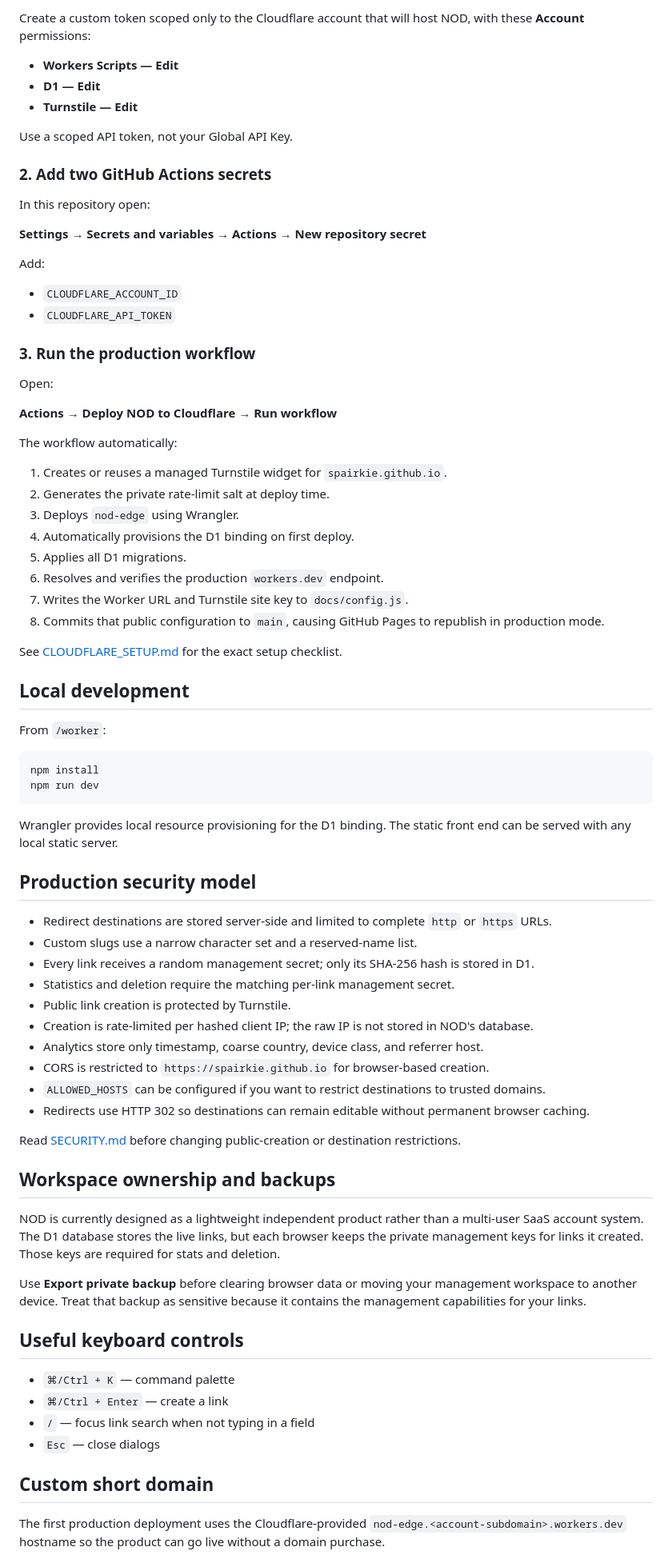
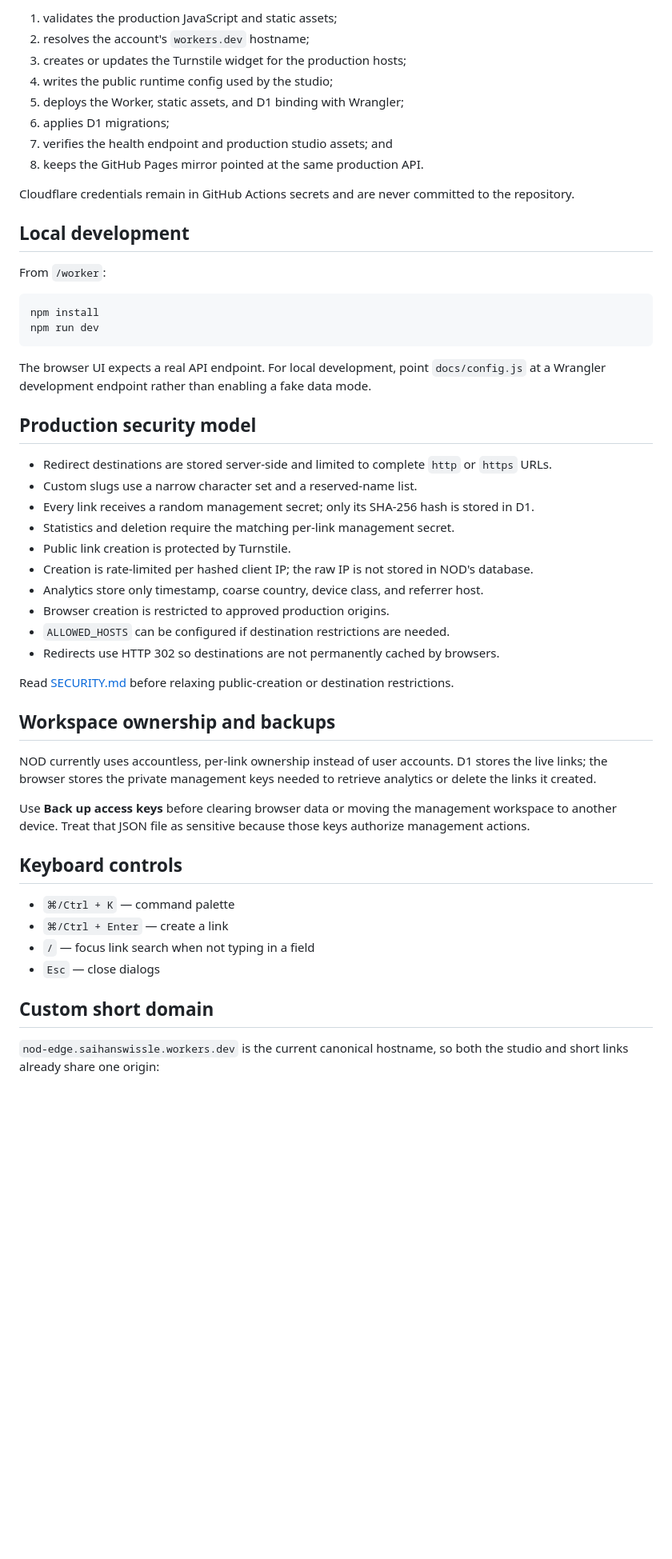
Before and after one commit to Spairkie/NOD, a Markdown page: README.md, the part around one of its changes. Shown at 80% size. Rendered like a GitHub page; blank space fills up the shorter version.

````diff
--- a/README.md
+++ b/README.md
@@ -77,41 +85,14 @@ GitHub Pages is already the public front end. The remaining one-time step is aut
 
-Create a custom token scoped only to the Cloudflare account that will host NOD, with these **Account** permissions:
+1. validates the production JavaScript and static assets;
+2. resolves the account's `workers.dev` hostname;
+3. creates or updates the Turnstile widget for the production hosts;
+4. writes the public runtime config used by the studio;
+5. deploys the Worker, static assets, and D1 binding with Wrangler;
+6. applies D1 migrations;
+7. verifies the health endpoint and production studio assets; and
+8. keeps the GitHub Pages mirror pointed at the same production API.
 
-- **Workers Scripts — Edit**
-- **D1 — Edit**
-- **Turnstile — Edit**
-
-Use a scoped API token, not your Global API Key.
-
-### 2. Add two GitHub Actions secrets
-
-In this repository open:
-
-**Settings → Secrets and variables → Actions → New repository secret**
-
-Add:
-
-- `CLOUDFLARE_ACCOUNT_ID`
-- `CLOUDFLARE_API_TOKEN`
-
-### 3. Run the production workflow
-
-Open:
-
-**Actions → Deploy NOD to Cloudflare → Run workflow**
-
-The workflow automatically:
-
-1. Creates or reuses a managed Turnstile widget for `spairkie.github.io`.
-2. Generates the private rate-limit salt at deploy time.
-3. Deploys `nod-edge` using Wrangler.
-4. Automatically provisions the D1 binding on first deploy.
-5. Applies all D1 migrations.
-6. Resolves and verifies the production `workers.dev` endpoint.
-7. Writes the Worker URL and Turnstile site key to `docs/config.js`.
-8. Commits that public configuration to `main`, causing GitHub Pages to republish in production mode.
-
-See [CLOUDFLARE_SETUP.md](./CLOUDFLARE_SETUP.md) for the exact setup checklist.
+Cloudflare credentials remain in GitHub Actions secrets and are never committed to the repository.
 
 ## Local development
 
@@ -122,7 +103,7 @@ npm install
 npm run dev
 ```
 
-Wrangler provides local resource provisioning for the D1 binding. The static front end can be served with any local static server.
+The browser UI expects a real API endpoint. For local development, point `docs/config.js` at a Wrangler development endpoint rather than enabling a fake data mode.
 
 ## Production security model
 
@@ -133,19 +114,19 @@ Wrangler provides local resource provisioning for the D1 binding. The static fro
 - Public link creation is protected by Turnstile.
 - Creation is rate-limited per hashed client IP; the raw IP is not stored in NOD's database.
 - Analytics store only timestamp, coarse country, device class, and referrer host.
-- CORS is restricted to `https://spairkie.github.io` for browser-based creation.
-- `ALLOWED_HOSTS` can be configured if you want to restrict destinations to trusted domains.
-- Redirects use HTTP 302 so destinations can remain editable without permanent browser caching.
+- Browser creation is restricted to approved production origins.
+- `ALLOWED_HOSTS` can be configured if destination restrictions are needed.
+- Redirects use HTTP 302 so destinations are not permanently cached by browsers.
 
-Read [SECURITY.md](./SECURITY.md) before changing public-creation or destination restrictions.
+Read [SECURITY.md](./SECURITY.md) before relaxing public-creation or destination restrictions.
 
 ## Workspace ownership and backups
 
-NOD is currently designed as a lightweight independent product rather than a multi-user SaaS account system. The D1 database stores the live links, but each browser keeps the private management keys for links it created. Those keys are required for stats and deletion.
+NOD currently uses accountless, per-link ownership instead of user accounts. D1 stores the live links; the browser stores the private management keys needed to retrieve analytics or delete the links it created.
 
-Use **Export private backup** before clearing browser data or moving your management workspace to another device. Treat that backup as sensitive because it contains the management capabilities for your links.
+Use **Back up access keys** before clearing browser data or moving the management workspace to another device. Treat that JSON file as sensitive because those keys authorize management actions.
 
-## Useful keyboard controls
+## Keyboard controls
 
 - `⌘/Ctrl + K` — command palette
 - `⌘/Ctrl + Enter` — create a link
@@ -154,5 +135,5 @@ Use **Export private backup** before clearing browser data or moving your manage
 
 ## Custom short domain
 
-The first production deployment uses the Cloudflare-provided `nod-edge.<account-subdomain>.workers.dev` hostname so the product can go live without a domain purchase.
+`nod-edge.saihanswissle.workers.dev` is the current canonical hostname, so both the studio and short links already share one origin:
 
````
Also changed, not shown: other parts of README.md (+54 -41 lines).
